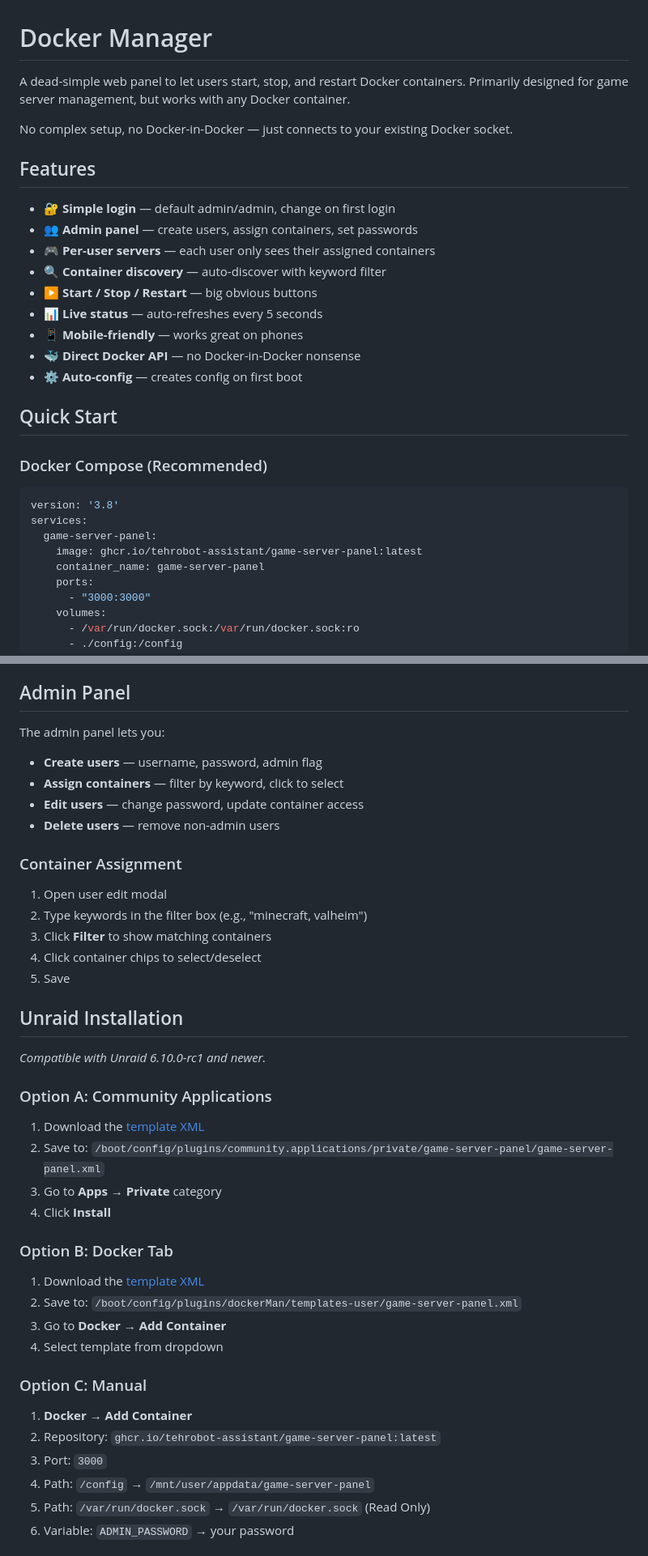
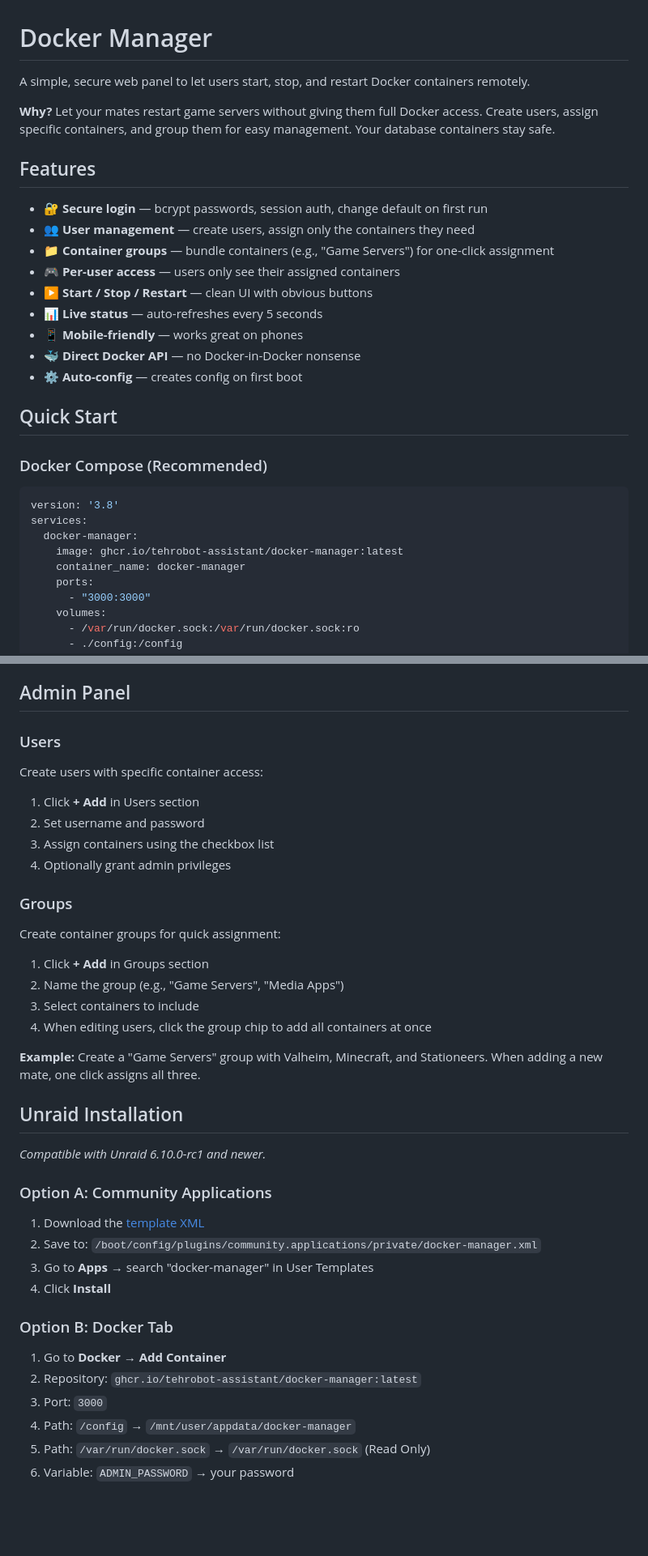
Before and after one commit to TehRobot-Assistant/docker-manager, a Markdown page: README.md, 2 parts joined by grey strips. Shown at 81% size. Drawn GitHub-style; blank space fills up the shorter version.

Commit message:
Update README with secure login and groups documentation

````diff
--- a/README.md
+++ b/README.md
@@ -1,16 +1,16 @@
 # Docker Manager
 
-A dead-simple web panel to let users start, stop, and restart Docker containers. Primarily designed for game server management, but works with any Docker container.
+A simple, secure web panel to let users start, stop, and restart Docker containers remotely.
 
-No complex setup, no Docker-in-Docker — just connects to your existing Docker socket.
+**Why?** Let your mates restart game servers without giving them full Docker access. Create users, assign specific containers, and group them for easy management. Your database containers stay safe.
 
 ## Features
 
-- 🔐 **Simple login** — default admin/admin, change on first login
-- 👥 **Admin panel** — create users, assign containers, set passwords
-- 🎮 **Per-user servers** — each user only sees their assigned containers
-- 🔍 **Container discovery** — auto-discover with keyword filter
-- ▶️ **Start / Stop / Restart** — big obvious buttons
+- 🔐 **Secure login** — bcrypt passwords, session auth, change default on first run
+- 👥 **User management** — create users, assign only the containers they need
+- 📁 **Container groups** — bundle containers (e.g., "Game Servers") for one-click assignment
+- 🎮 **Per-user access** — users only see their assigned containers
+- ▶️ **Start / Stop / Restart** — clean UI with obvious buttons
 - 📊 **Live status** — auto-refreshes every 5 seconds
 - 📱 **Mobile-friendly** — works great on phones
 - 🐳 **Direct Docker API** — no Docker-in-Docker nonsense
@@ -23,9 +23,9 @@ No complex setup, no Docker-in-Docker — just connects to your existing Docker
 ```yaml
 version: '3.8'
 services:
-  game-server-panel:
-    image: ghcr.io/tehrobot-assistant/game-server-panel:latest
-    container_name: game-server-panel
+  docker-manager:
+    image: ghcr.io/tehrobot-assistant/docker-manager:latest
+    container_name: docker-manager
     ports:
       - "3000:3000"
     volumes:
@@ -74,20 +74,25 @@ npm start
 
 ## Admin Panel
 
-The admin panel lets you:
+### Users
 
-- **Create users** — username, password, admin flag
-- **Assign containers** — filter by keyword, click to select
-- **Edit users** — change password, update container access
-- **Delete users** — remove non-admin users
+Create users with specific container access:
 
-### Container Assignment
+1. Click **+ Add** in Users section
+2. Set username and password
+3. Assign containers using the checkbox list
+4. Optionally grant admin privileges
 
-1. Open user edit modal
-2. Type keywords in the filter box (e.g., "minecraft, valheim")
-3. Click **Filter** to show matching containers
-4. Click container chips to select/deselect
-5. Save
+### Groups
+
+Create container groups for quick assignment:
+
+1. Click **+ Add** in Groups section
+2. Name the group (e.g., "Game Servers", "Media Apps")
+3. Select containers to include
+4. When editing users, click the group chip to add all containers at once
+
+**Example:** Create a "Game Servers" group with Valheim, Minecraft, and Stationeers. When adding a new mate, one click assigns all three.
 
 ## Unraid Installation
 
@@ -95,24 +100,17 @@ The admin panel lets you:
 
 ### Option A: Community Applications
 
-1. Download the [template XML](https://raw.githubusercontent.com/TehRobot-Assistant/game-server-panel/main/unraid-template/game-server-panel.xml)
-2. Save to: `/boot/config/plugins/community.applications/private/game-server-panel/game-server-panel.xml`
-3. Go to **Apps** → **Private** category
+1. Download the [template XML](https://raw.githubusercontent.com/TehRobot-Assistant/docker-manager/main/unraid-template/docker-manager.xml)
+2. Save to: `/boot/config/plugins/community.applications/private/docker-manager.xml`
+3. Go to **Apps** → search "docker-manager" in User Templates
 4. Click **Install**
 
 ### Option B: Docker Tab
 
-1. Download the [template XML](https://raw.githubusercontent.com/TehRobot-Assistant/game-server-panel/main/unraid-template/game-server-panel.xml)
-2. Save to: `/boot/config/plugins/dockerMan/templates-user/game-server-panel.xml`
-3. Go to **Docker** → **Add Container**
-4. Select template from dropdown
-
-### Option C: Manual
-
-1. **Docker** → **Add Container**
-2. Repository: `ghcr.io/tehrobot-assistant/game-server-panel:latest`
+1. Go to **Docker** → **Add Container**
+2. Repository: `ghcr.io/tehrobot-assistant/docker-manager:latest`
 3. Port: `3000`
-4. Path: `/config` → `/mnt/user/appdata/game-server-panel`
+4. Path: `/config` → `/mnt/user/appdata/docker-manager`
 5. Path: `/var/run/docker.sock` → `/var/run/docker.sock` (Read Only)
 6. Variable: `ADMIN_PASSWORD` → your password
 
````
Also changed, not shown: other parts of README.md (+9 -7 lines).
